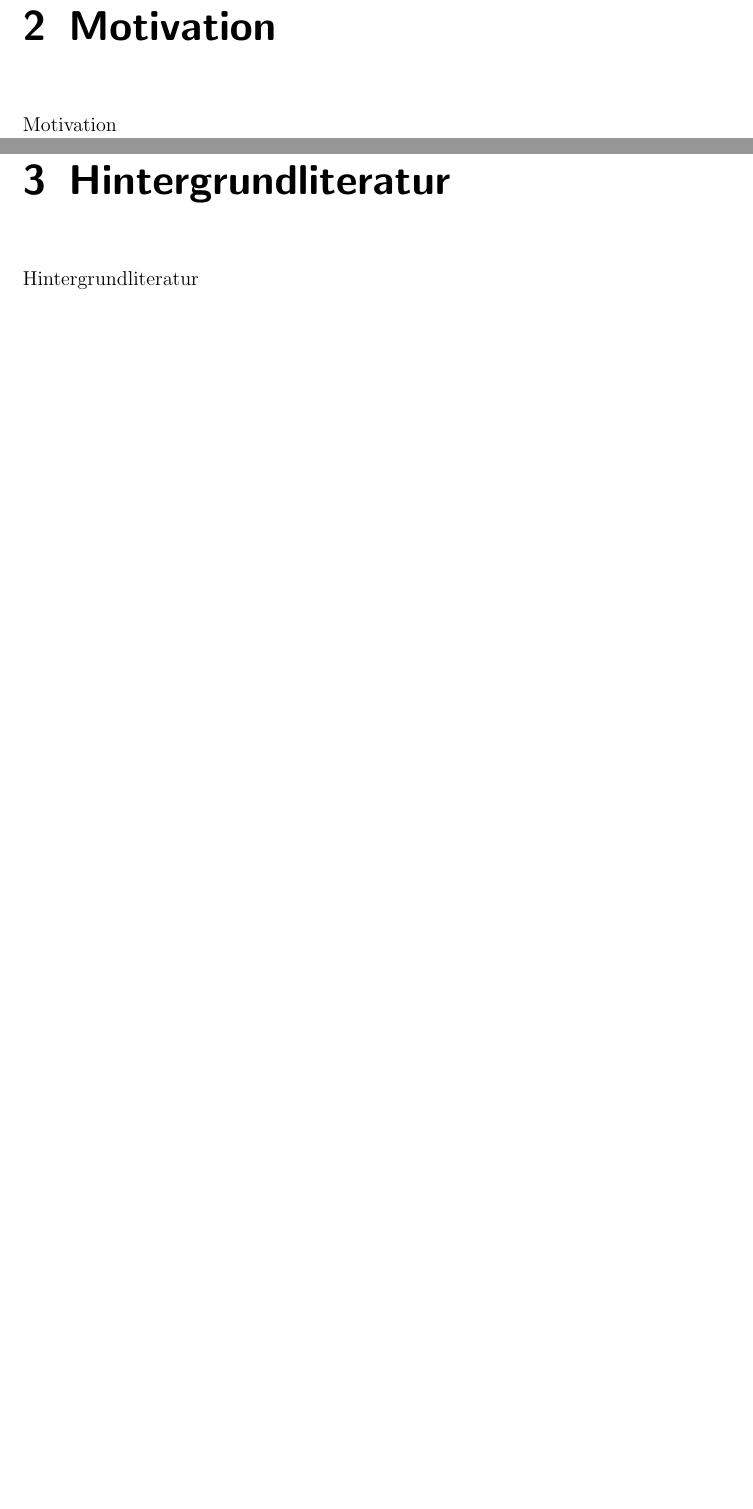
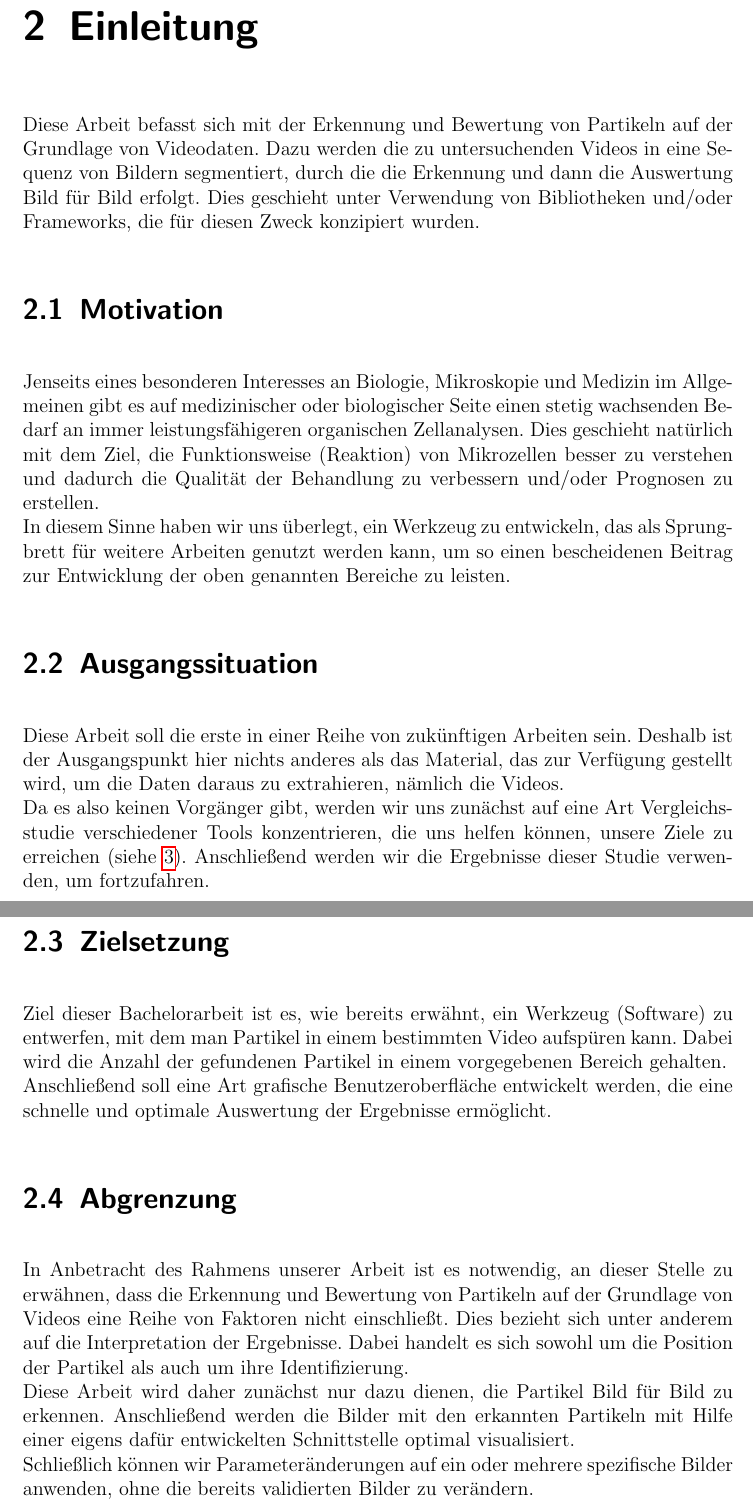
Before and after one commit to JJlebel/BA-ParticleTrackingSystem, a LaTeX thesis (BachelorArbeitVorlage/main.tex, which reads BachelorArbeitVorlage/Formalien/motivation.tex): two parts of pages 4 and 5 of 54 before the commit and two parts of pages 4 and 5 of 51 after it, joined at a grey line, cut at the place of the change, the shorter picture padded with empty space. Compiled offline with pdfLaTeX.

Commit message:
WIP Einleitung done

```diff
--- a/BachelorArbeitVorlage/Formalien/motivation.tex
+++ b/BachelorArbeitVorlage/Formalien/motivation.tex
@@ -1,3 +1,18 @@
-\chapter{Motivation}
+\chapter{Einleitung}
+Diese Arbeit befasst sich mit der Erkennung und Bewertung von Partikeln auf der Grundlage von Videodaten. Dazu werden die zu untersuchenden Videos in eine Sequenz von Bildern segmentiert, durch die die Erkennung und dann die Auswertung Bild für Bild erfolgt. Dies geschieht unter Verwendung von Bibliotheken und/oder Frameworks, die für diesen Zweck konzipiert wurden.
 
-Motivation
+\section{Motivation}
+Jenseits eines besonderen Interesses an Biologie, Mikroskopie und Medizin im Allgemeinen gibt es auf medizinischer oder biologischer Seite einen stetig wachsenden Bedarf an immer leistungsfähigeren organischen Zellanalysen. Dies geschieht natürlich mit dem Ziel, die Funktionsweise (Reaktion) von Mikrozellen besser zu verstehen und dadurch die Qualität der Behandlung zu verbessern und/oder Prognosen zu erstellen.\\
+In diesem Sinne haben wir uns überlegt, ein Werkzeug zu entwickeln, das als Sprungbrett für weitere Arbeiten genutzt werden kann, um so einen bescheidenen Beitrag zur Entwicklung der oben genannten Bereiche zu leisten.
+
+\section{Ausgangssituation}
+Diese Arbeit soll die erste in einer Reihe von zukünftigen Arbeiten sein. Deshalb ist der Ausgangspunkt hier nichts anderes als das Material, das zur Verfügung gestellt wird, um die Daten daraus zu extrahieren, nämlich die Videos.\\
+Da es also keinen Vorgänger gibt, werden wir uns zunächst auf eine Art Vergleichsstudie verschiedener Tools konzentrieren, die uns helfen können, unsere Ziele zu erreichen (siehe \ref{kap1}). Anschließend werden wir die Ergebnisse dieser Studie verwenden, um fortzufahren.
+
+\section{Zielsetzung}
+Ziel dieser Bachelorarbeit ist es, wie bereits erwähnt, ein Werkzeug (Software) zu entwerfen, mit dem man Partikel in einem bestimmten Video aufspüren kann. Dabei wird die Anzahl der gefundenen Partikel in einem vorgegebenen Bereich gehalten.\\
+Anschließend soll eine Art grafische Benutzeroberfläche entwickelt werden, die eine schnelle und optimale Auswertung der Ergebnisse ermöglicht.
+
+\section{Abgrenzung}
+In Anbetracht des Rahmens unserer Arbeit ist es notwendig, an dieser Stelle zu erwähnen, dass die Erkennung und Bewertung von Partikeln auf der Grundlage von Videos eine Reihe von Faktoren nicht einschließt. Dies bezieht sich unter anderem auf die Interpretation der Ergebnisse. Dabei handelt es sich sowohl um die Position der Partikel als auch um ihre Identifizierung.\\
+Diese Arbeit wird daher zunächst nur dazu dienen, die Partikel Bild für Bild zu erkennen. Anschließend werden die Bilder mit den erkannten Partikeln mit Hilfe einer eigens dafür entwickelten Schnittstelle optimal visualisiert.\\ Schließlich können wir Parameteränderungen auf ein oder mehrere spezifische Bilder anwenden, ohne die bereits validierten Bilder zu verändern.
```
Also changed, not shown: BachelorArbeitVorlage/Kapitel/Kapitel-1/kapitel_1.tex (+1 -1 lines), BachelorArbeitVorlage/Kapitel/Kapitel-2/kapitel_2.tex (+1 -1 lines), BachelorArbeitVorlage/main.tex (+4 -4 lines), 1 other file.
